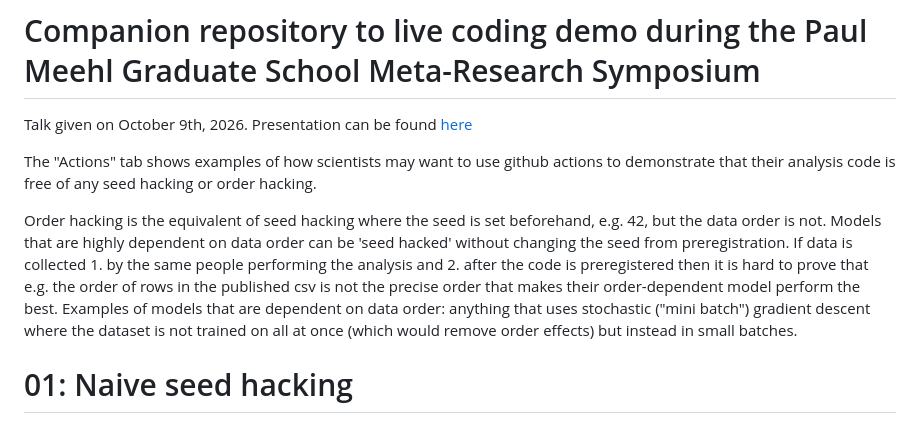
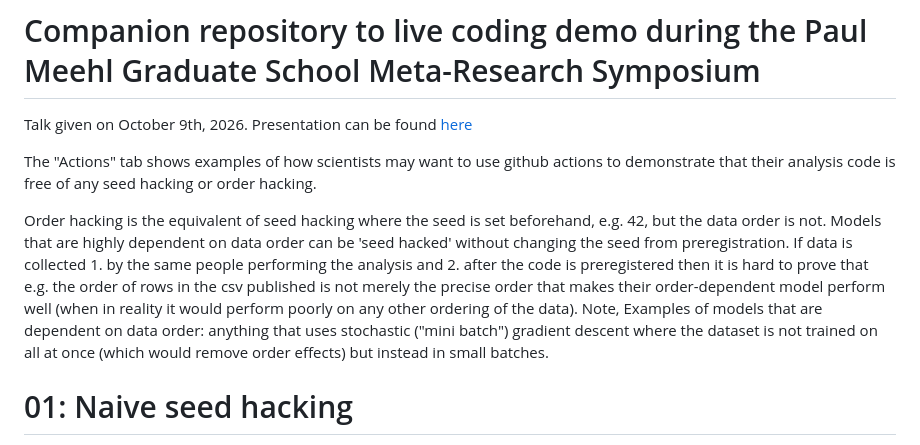
Before and after one commit to cnsodano/BEACR-DEMO-Paul-Meehl-Grad-School-Meta-Research-Symposium, a Markdown page: README.md, the part around the change. GitHub-like rendering.

Commit message:
Updated README to clarify order hacking

```diff
--- a/README.md
+++ b/README.md
@@ -3,7 +3,7 @@ Talk given on October 9th, 2026. Presentation can be found [here](https://tinyur
 
 The "Actions" tab shows examples of how scientists may want to use github actions to demonstrate that their analysis code is free of any seed hacking or order hacking.
 
-Order hacking is the equivalent of seed hacking where the seed is set beforehand, e.g. 42, but the data order is not. Models that are highly dependent on data order can be 'seed hacked' without changing the seed from preregistration. If data is collected 1. by the same people performing the analysis and 2. after the code is preregistered then it is hard to prove that e.g. the order of rows in the published csv is not the precise order that makes their order-dependent model perform the best. Examples of models that are dependent on data order: anything that uses stochastic ("mini batch") gradient descent where the dataset is not trained on all at once (which would remove order effects) but instead in small batches.
+Order hacking is the equivalent of seed hacking where the seed is set beforehand, e.g. 42, but the data order is not. Models that are highly dependent on data order can be 'seed hacked' without changing the seed from preregistration. If data is collected 1. by the same people performing the analysis and 2. after the code is preregistered then it is hard to prove that e.g. the order of rows in the csv published is not merely the precise order that makes their order-dependent model perform well (when in reality it would perform poorly on any other ordering of the data). Note, Examples of models that are dependent on data order: anything that uses stochastic ("mini batch") gradient descent where the dataset is not trained on all at once (which would remove order effects) but instead in small batches.
 
 # 01: Naive seed hacking
 This action builds a R container and runs `rmarkdown::render("01_naive_seed_hacking/seed_hack.Rmd")`. The result is a reproducible output that is seed hacked, that is, a hyper specific seed is set **in the body of the code file** that produces a result which is an extremely rare outlier from the process being studied. In this case, it is a series of 50 coin flips where there are 40 heads. Another way of looking at it is that it's a series of 10 coin flips with 8 heads, 'replicated' 5 times. The coin flips are a parallel to some process being modeled by a scientist that has some element of randomness within it (random weight initialization, dropout, etc)
```
